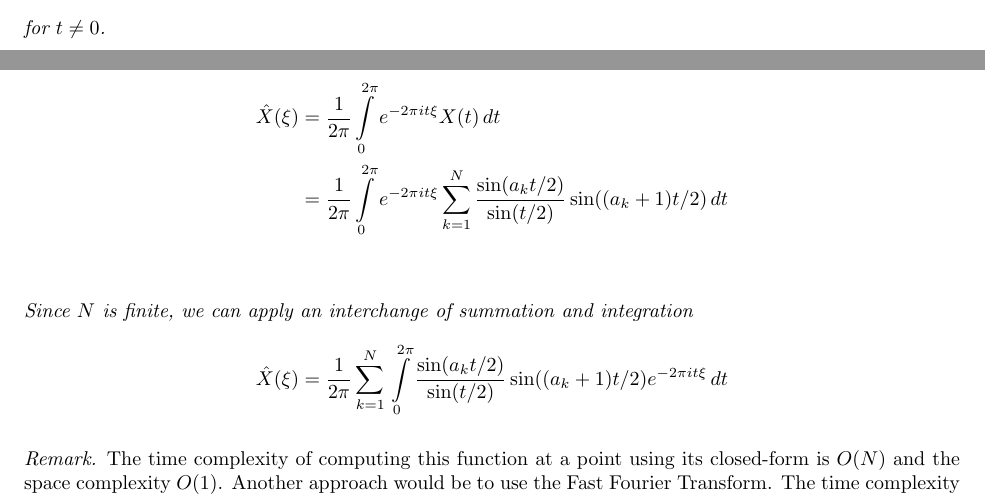
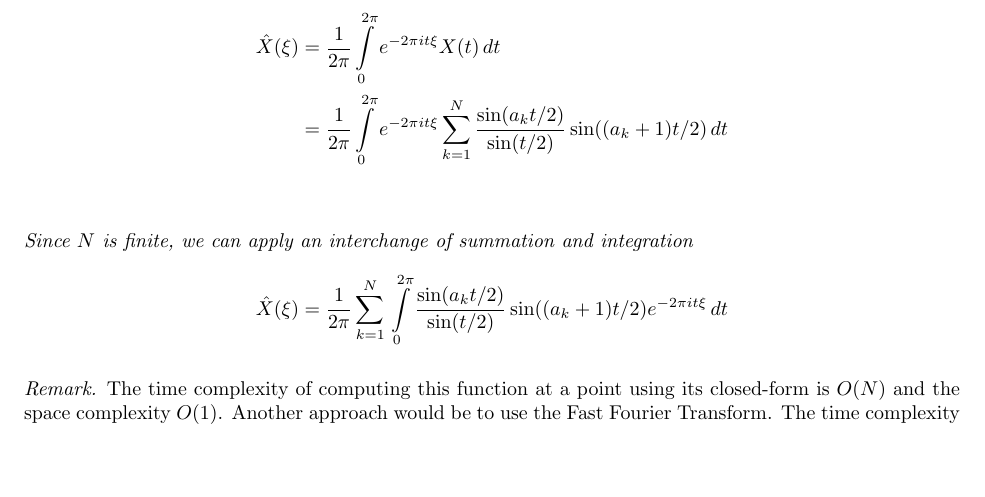
Before and after one commit to paolobettelini/fourier-bead-sort, a LaTeX document (resources/sorting.tex): two parts of pages 4 and 5 of 6 before the commit and part of page 5 of 6 after it, the two joined at a grey line, cut at the place of the change, the shorter picture padded with empty space. Compiled offline with pdfLaTeX.

Commit message:
removed clause

```diff
--- a/resources/sorting.tex
+++ b/resources/sorting.tex
@@ -269,7 +269,6 @@ The amount of \(1\)s in the row corresponding to the frequency \(\xi\) is given
         [\frac{\sin(a_k t/2)}{\sin(t/2)} \sin((a_k+1)t/2)e^{-2\pi it\xi}]
         [t]
     \]
-    for \(t \neq 0\).
 \end{corollary}
 
 \begin{proof}
```
Also changed, not shown: sorting.pdf.
